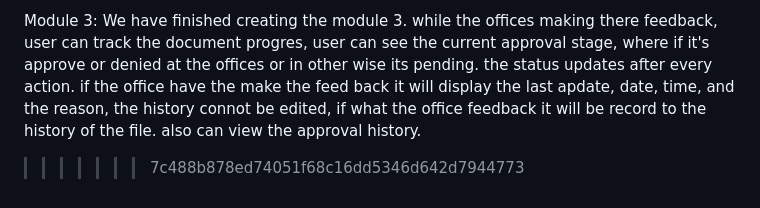
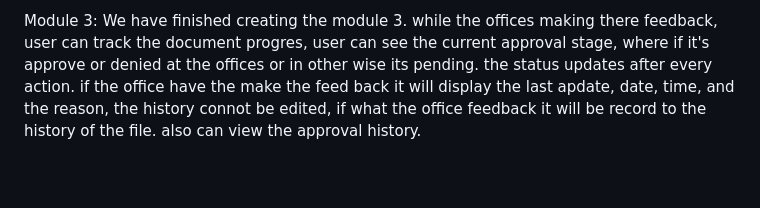
Before and after one commit to anj034542-star/AADS, a Markdown page: README.md, the part around the change. Rendered like a GitHub page; blank space fills up the shorter version.

```diff
--- a/README.md
+++ b/README.md
@@ -96,4 +96,3 @@ Module 1:We have finished creating the user dashboard. When a user clicks 'Uploa
 Module 2:"We are creating a dashboard for Office 1, Office 2, and Office 3. Each dashboard will feature options to Download Document, Approve, and Decline. If a user at any office selects 'Decline,' they must provide a reason. While Offices 1 and 2 share the same functionality, Office 3 acts as the final approval stage. The process begins when a user uploads a document; only then will the download and approval options become visible on the office dashboards."
 
 Module 3: We have finished creating the module 3. while the offices making there feedback, user can track the document progres, user can see the current approval stage, where if it's approve or denied at the offices or in other wise its pending. the status updates after every action. if the office have the make the feed back it will display the last apdate, date, time, and the reason, the history connot be edited, if what the office feedback it will be record to the history of the file. also can view the approval history.
->>>>>>> 7c488b878ed74051f68c16dd5346d642d7944773
```
